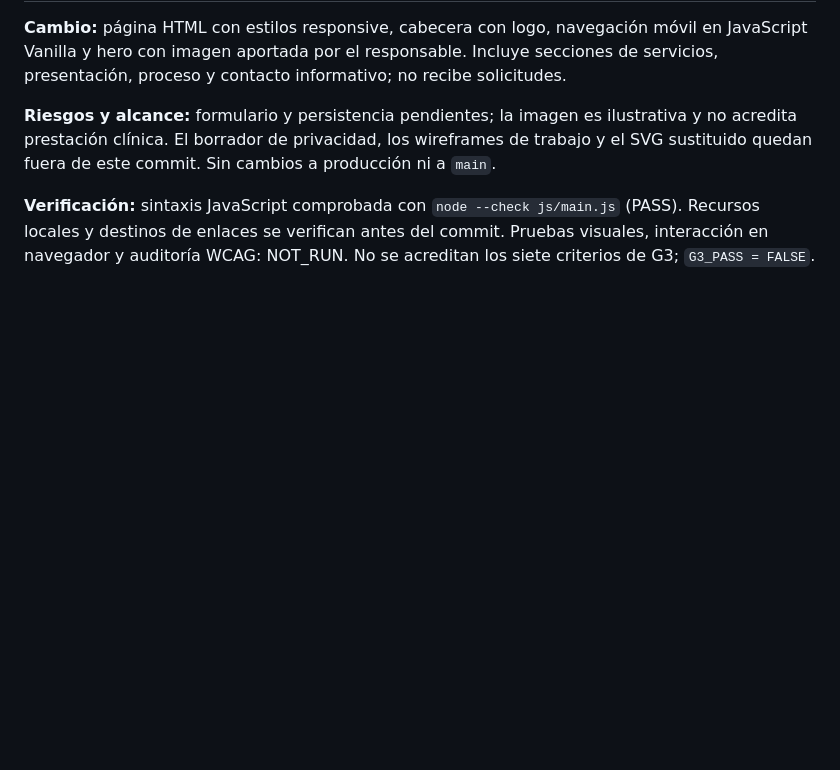
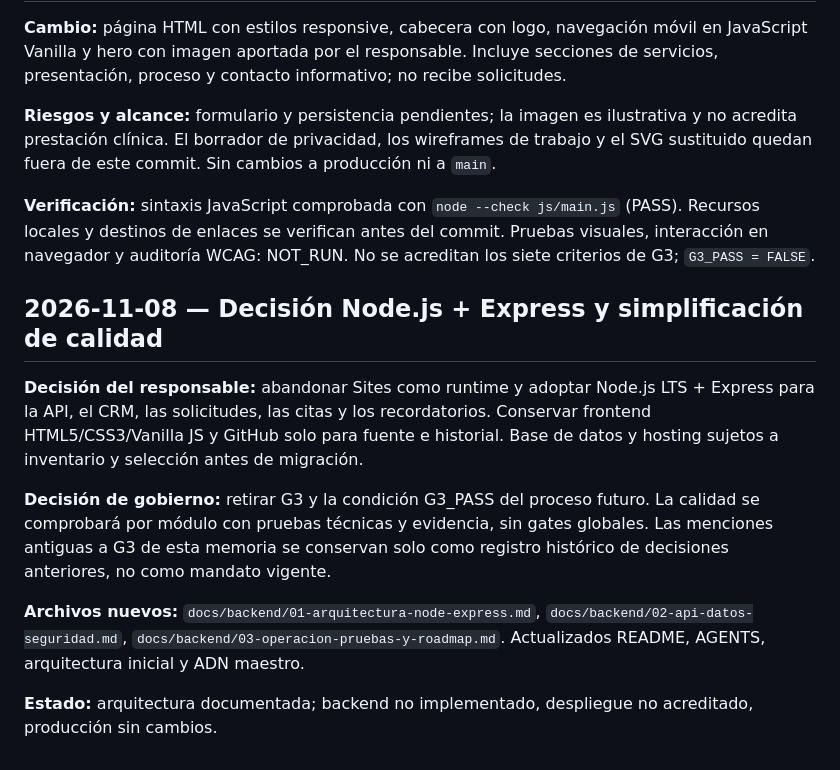
Before and after one commit to lider11/salvacion-M, a Markdown page: docs/08-memoria-del-sistema.md, the part around the change. GitHub-like rendering; blank space fills up the shorter version.

Commit message:
docs: registrar decisión Node Express y retiro de G3

```diff
--- a/docs/08-memoria-del-sistema.md
+++ b/docs/08-memoria-del-sistema.md
@@ -45,3 +45,13 @@
 **Riesgos y alcance:** formulario y persistencia pendientes; la imagen es ilustrativa y no acredita prestación clínica. El borrador de privacidad, los wireframes de trabajo y el SVG sustituido quedan fuera de este commit. Sin cambios a producción ni a `main`.
 
 **Verificación:** sintaxis JavaScript comprobada con `node --check js/main.js` (PASS). Recursos locales y destinos de enlaces se verifican antes del commit. Pruebas visuales, interacción en navegador y auditoría WCAG: NOT_RUN. No se acreditan los siete criterios de G3; `G3_PASS = FALSE`.
+
+## 2026-11-08 — Decisión Node.js + Express y simplificación de calidad
+
+**Decisión del responsable:** abandonar Sites como runtime y adoptar Node.js LTS + Express para la API, el CRM, las solicitudes, las citas y los recordatorios. Conservar frontend HTML5/CSS3/Vanilla JS y GitHub solo para fuente e historial. Base de datos y hosting sujetos a inventario y selección antes de migración.
+
+**Decisión de gobierno:** retirar G3 y la condición G3_PASS del proceso futuro. La calidad se comprobará por módulo con pruebas técnicas y evidencia, sin gates globales. Las menciones antiguas a G3 de esta memoria se conservan solo como registro histórico de decisiones anteriores, no como mandato vigente.
+
+**Archivos nuevos:** `docs/backend/01-arquitectura-node-express.md`, `docs/backend/02-api-datos-seguridad.md`, `docs/backend/03-operacion-pruebas-y-roadmap.md`. Actualizados README, AGENTS, arquitectura inicial y ADN maestro.
+
+**Estado:** arquitectura documentada; backend no implementado, despliegue no acreditado, producción sin cambios.
```
